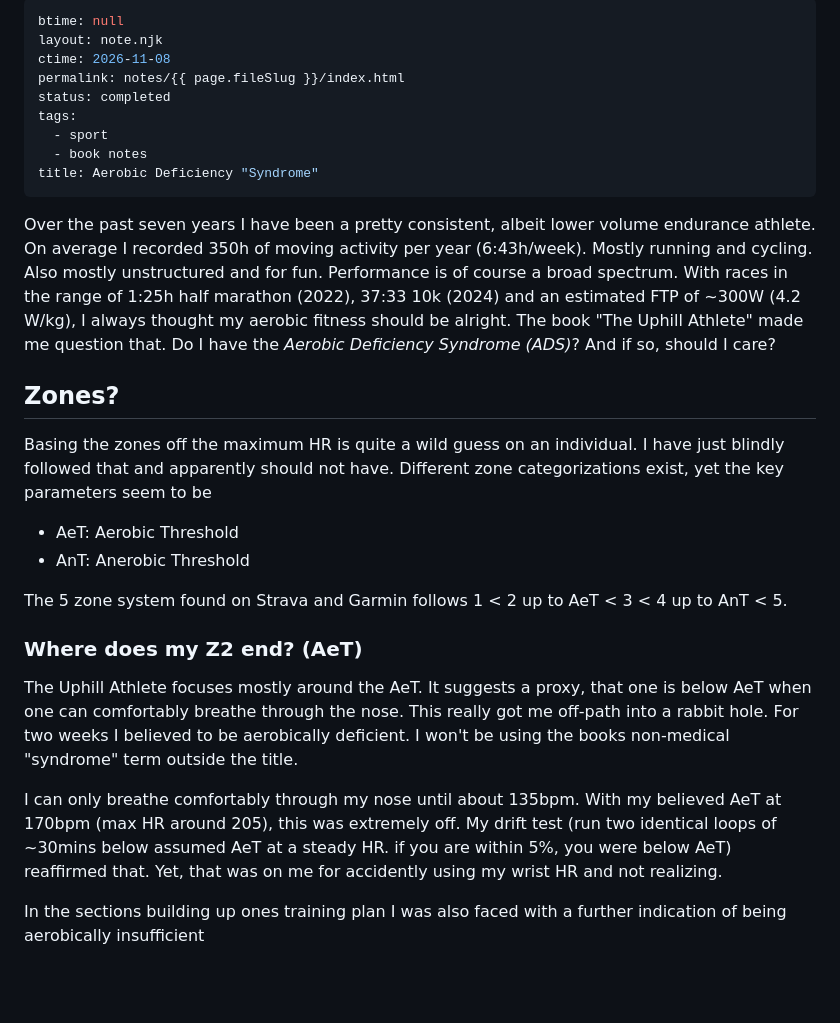
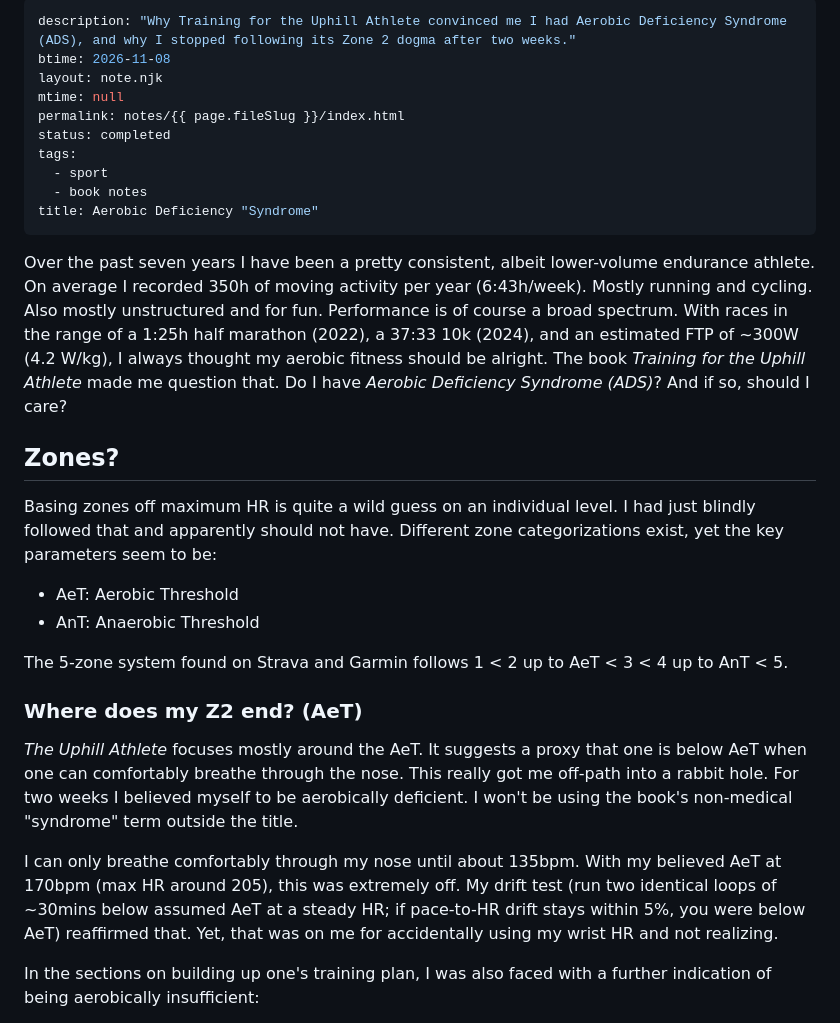
Before and after one commit to fabitosh/fabitosh.github.io, a Markdown page: notes/aerobic-deficiency-syndrome.md, the part around one of its changes. Rendered like a GitHub page; blank space fills up the shorter version.

Commit message:
refactor(notes/ads): light ai-dit

```diff
--- a/notes/aerobic-deficiency-syndrome.md
+++ b/notes/aerobic-deficiency-syndrome.md
@@ -1,7 +1,8 @@
 ---
-btime: null
+description: "Why Training for the Uphill Athlete convinced me I had Aerobic Deficiency Syndrome (ADS), and why I stopped following its Zone 2 dogma after two weeks."
+btime: 2026-11-08
 layout: note.njk
-ctime: 2026-11-08
+mtime: null
 permalink: notes/{{ page.fileSlug }}/index.html
 status: completed
 tags:
@@ -10,23 +11,23 @@ tags:
 title: Aerobic Deficiency "Syndrome"
 ---
 
-Over the past seven years I have been a pretty consistent, albeit lower volume endurance athlete. On average I recorded 350h of moving activity per year (6:43h/week). Mostly running and cycling. Also mostly unstructured and for fun. Performance is of course a broad spectrum. With races in the range of 1:25h half marathon (2022), 37:33 10k (2024) and an estimated FTP of ~300W (4.2 W/kg), I always thought my aerobic fitness should be alright.
-The book "The Uphill Athlete" made me question that. Do I have the _Aerobic Deficiency Syndrome (ADS)_? And if so, should I care?
+Over the past seven years I have been a pretty consistent, albeit lower-volume endurance athlete. On average I recorded 350h of moving activity per year (6:43h/week). Mostly running and cycling. Also mostly unstructured and for fun. Performance is of course a broad spectrum. With races in the range of a 1:25h half marathon (2022), a 37:33 10k (2024), and an estimated FTP of ~300W (4.2 W/kg), I always thought my aerobic fitness should be alright.
+The book *Training for the Uphill Athlete* made me question that. Do I have _Aerobic Deficiency Syndrome (ADS)_? And if so, should I care?
 
 ## Zones?
 
-Basing the zones off the maximum HR is quite a wild guess on an individual. I have just blindly followed that and apparently should not have. Different zone categorizations exist, yet the key parameters seem to be
+Basing zones off maximum HR is quite a wild guess on an individual level. I had just blindly followed that and apparently should not have. Different zone categorizations exist, yet the key parameters seem to be:
 
 - AeT: Aerobic Threshold
-- AnT: Anerobic Threshold
+- AnT: Anaerobic Threshold
 
-The 5 zone system found on Strava and Garmin follows 1 < 2 up to AeT < 3 < 4 up to AnT < 5.
+The 5-zone system found on Strava and Garmin follows 1 < 2 up to AeT < 3 < 4 up to AnT < 5.
 
 ### Where does my Z2 end? (AeT)
 
-The Uphill Athlete focuses mostly around the AeT. It suggests a proxy, that one is below AeT when one can comfortably breathe through the nose. This really got me off-path into a rabbit hole. For two weeks I believed to be aerobically deficient. I won't be using the books non-medical "syndrome" term outside the title.
+*The Uphill Athlete* focuses mostly around the AeT. It suggests a proxy that one is below AeT when one can comfortably breathe through the nose. This really got me off-path into a rabbit hole. For two weeks I believed myself to be aerobically deficient. I won't be using the book's non-medical "syndrome" term outside the title.
 
-I can only breathe comfortably through my nose until about 135bpm. With my believed AeT at 170bpm (max HR around 205), this was extremely off. My drift test (run two identical loops of ~30mins below assumed AeT at a steady HR. if you are within 5%, you were below AeT) reaffirmed that. Yet, that was on me for accidently using my wrist HR and not realizing.
+I can only breathe comfortably through my nose until about 135bpm. With my believed AeT at 170bpm (max HR around 205), this was extremely off. My drift test (run two identical loops of ~30mins below assumed AeT at a steady HR; if pace-to-HR drift stays within 5%, you were below AeT) reaffirmed that. Yet, that was on me for accidentally using my wrist HR and not realizing.
 
-In the sections building up ones training plan I was also faced with a further indication of being aerobically insufficient
+In the sections on building up one's training plan, I was also faced with a further indication of being aerobically insufficient:
 
```
Also changed, not shown: other parts of notes/aerobic-deficiency-syndrome.md (+8 -8 lines).
